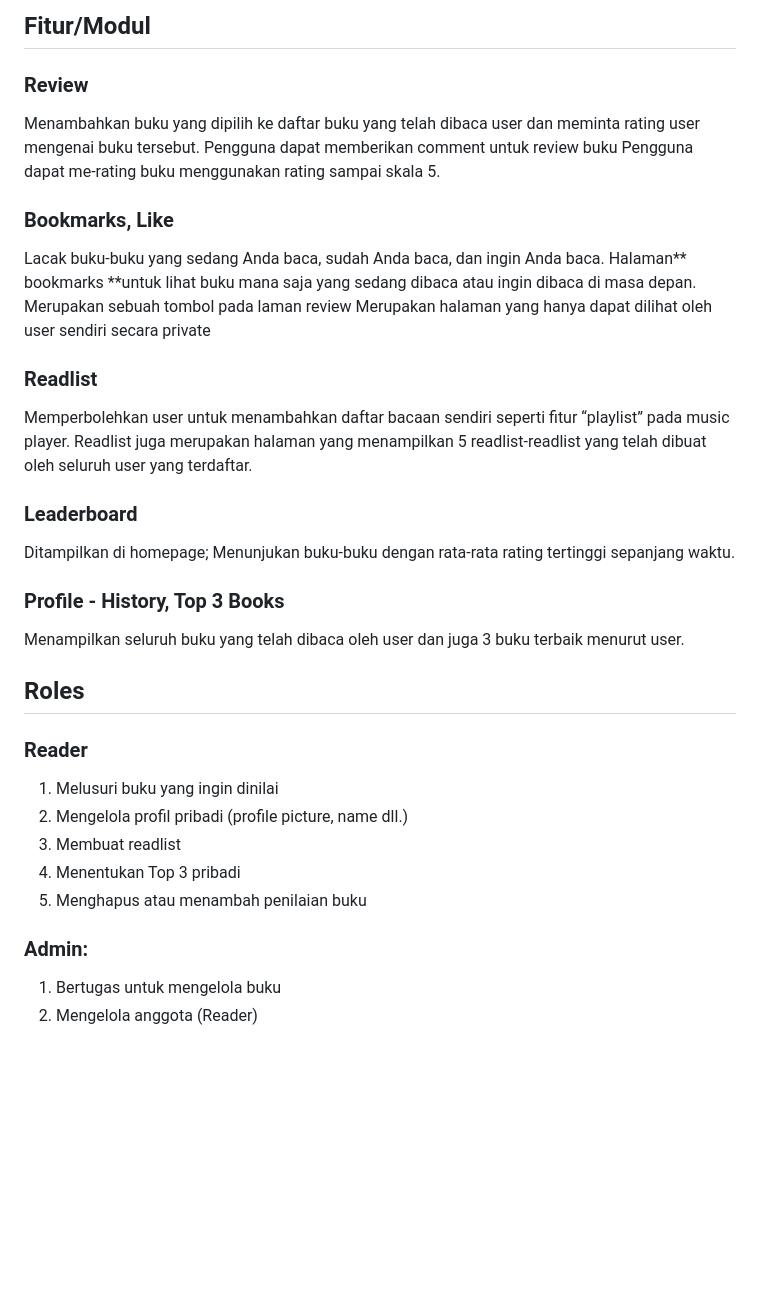
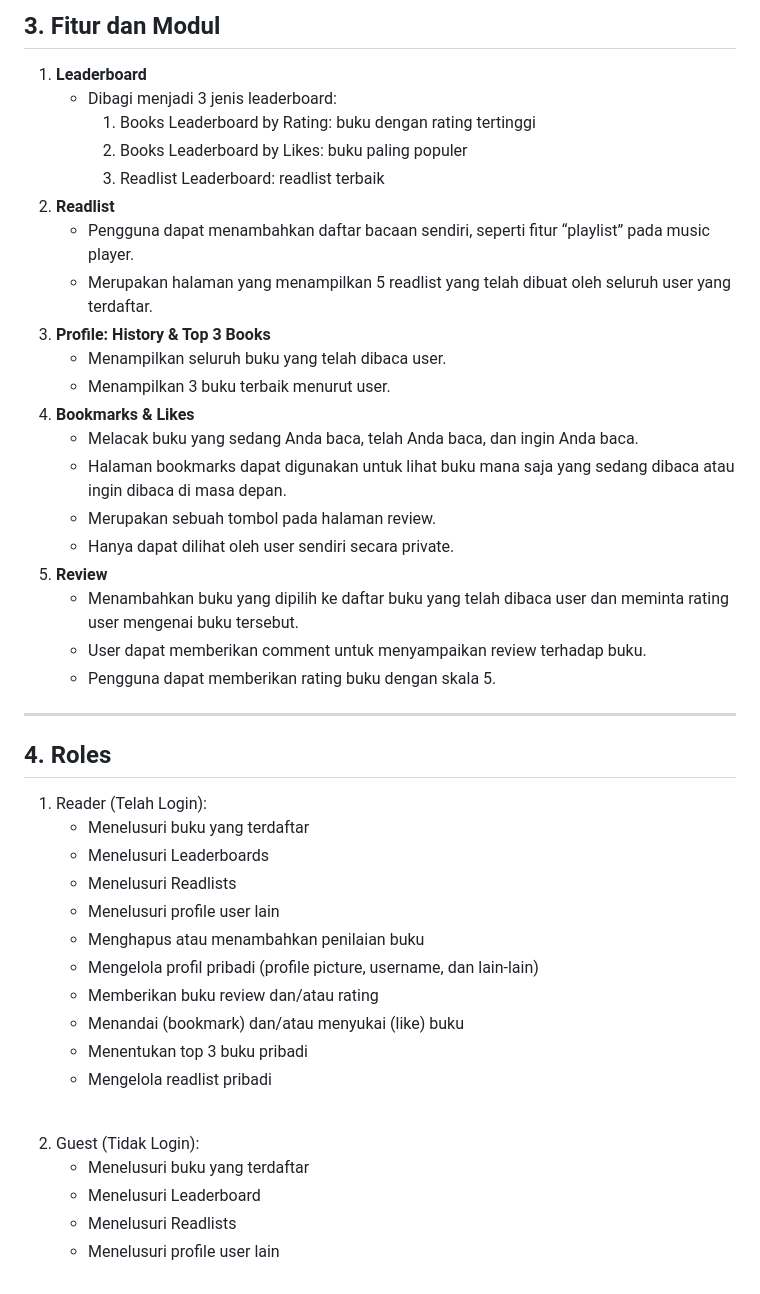
Before and after one commit to PBP-A06/ReadNRate, a Markdown page: README.md, the part around one of its changes. GitHub-like rendering; blank space fills up the shorter version.

```diff
--- a/README.md
+++ b/README.md
@@ -20,34 +24,43 @@ Kami menyediakan dan menganalisis lebih dari 100 buku untuk anda nilai dan juga
 
-## Fitur/Modul
-### **Review**
-Menambahkan buku yang dipilih ke daftar buku yang telah dibaca user dan meminta rating user mengenai buku tersebut.
-Pengguna dapat memberikan comment untuk review buku
-Pengguna dapat me-rating buku menggunakan rating sampai skala 5.
+## 3. Fitur dan Modul
+1. **Leaderboard**
+    - Dibagi menjadi 3 jenis leaderboard:
+        1. Books Leaderboard by Rating: buku dengan rating tertinggi
+        2. Books Leaderboard by Likes: buku paling populer
+        3. Readlist Leaderboard: readlist terbaik
+3. **Readlist**
+    - Pengguna dapat menambahkan daftar bacaan sendiri, seperti fitur “playlist” pada music player.
+    - Merupakan halaman yang menampilkan 5 readlist yang telah dibuat oleh seluruh user yang terdaftar.
+2. **Profile: History & Top 3 Books**
+    - Menampilkan seluruh buku yang telah dibaca user.
+    - Menampilkan 3 buku terbaik menurut user.
+4. **Bookmarks & Likes**
+    - Melacak buku yang sedang Anda baca, telah Anda baca, dan ingin Anda baca.
+    - Halaman bookmarks dapat digunakan untuk lihat buku mana saja yang sedang dibaca atau ingin dibaca di masa depan.
+    - Merupakan sebuah tombol pada halaman review.
+    - Hanya dapat dilihat oleh user sendiri secara private.
+5. **Review**
+    - Menambahkan buku yang dipilih ke daftar buku yang telah dibaca user dan meminta rating user mengenai buku tersebut.
+    - User dapat memberikan comment untuk menyampaikan review terhadap buku.
+    - Pengguna dapat memberikan rating buku dengan skala 5.
+<hr>
 
-### **Bookmarks, Like**
-Lacak buku-buku yang sedang Anda baca, sudah Anda baca, dan ingin Anda baca. Halaman** bookmarks **untuk lihat buku mana saja yang sedang dibaca atau ingin dibaca di masa depan.
-Merupakan sebuah tombol pada laman review
-Merupakan halaman yang hanya dapat dilihat oleh user sendiri secara private
+## 4. Roles
+1. Reader (Telah Login):
+    - Menelusuri buku yang terdaftar
+    - Menelusuri Leaderboards
+    - Menelusuri Readlists
+    - Menelusuri profile user lain
+    - Menghapus atau menambahkan penilaian buku
+    - Mengelola profil pribadi (profile picture, username, dan lain-lain)
+    - Memberikan buku review dan/atau rating
+    - Menandai (bookmark) dan/atau menyukai (like) buku
+    - Menentukan top 3 buku pribadi
+    - Mengelola readlist pribadi
+<br>
 
-### **Readlist**
-Memperbolehkan user untuk menambahkan daftar bacaan sendiri seperti fitur “playlist” pada music player.
-Readlist juga merupakan halaman yang menampilkan 5 readlist-readlist yang telah dibuat oleh seluruh user yang terdaftar.
-
-### **Leaderboard**
-Ditampilkan di homepage; Menunjukan buku-buku dengan rata-rata rating tertinggi sepanjang waktu.
-
-
-### **Profile - History, Top 3 Books**
-Menampilkan seluruh buku yang telah dibaca oleh user dan juga 3 buku terbaik menurut user.
-
-## Roles
- ### Reader
-1. Melusuri buku yang ingin dinilai
-2. Mengelola profil pribadi (profile picture, name dll.)
-3. Membuat readlist
-4. Menentukan Top 3 pribadi
-5. Menghapus atau menambah penilaian buku
-
-  ### Admin:
-1. Bertugas untuk mengelola buku
-2. Mengelola anggota (Reader)
+2. Guest (Tidak Login):
+    - Menelusuri buku yang terdaftar
+    - Menelusuri Leaderboard
+    - Menelusuri Readlists
+    - Menelusuri profile user lain
```
Also changed, not shown: other parts of README.md (+16 -12 lines).
